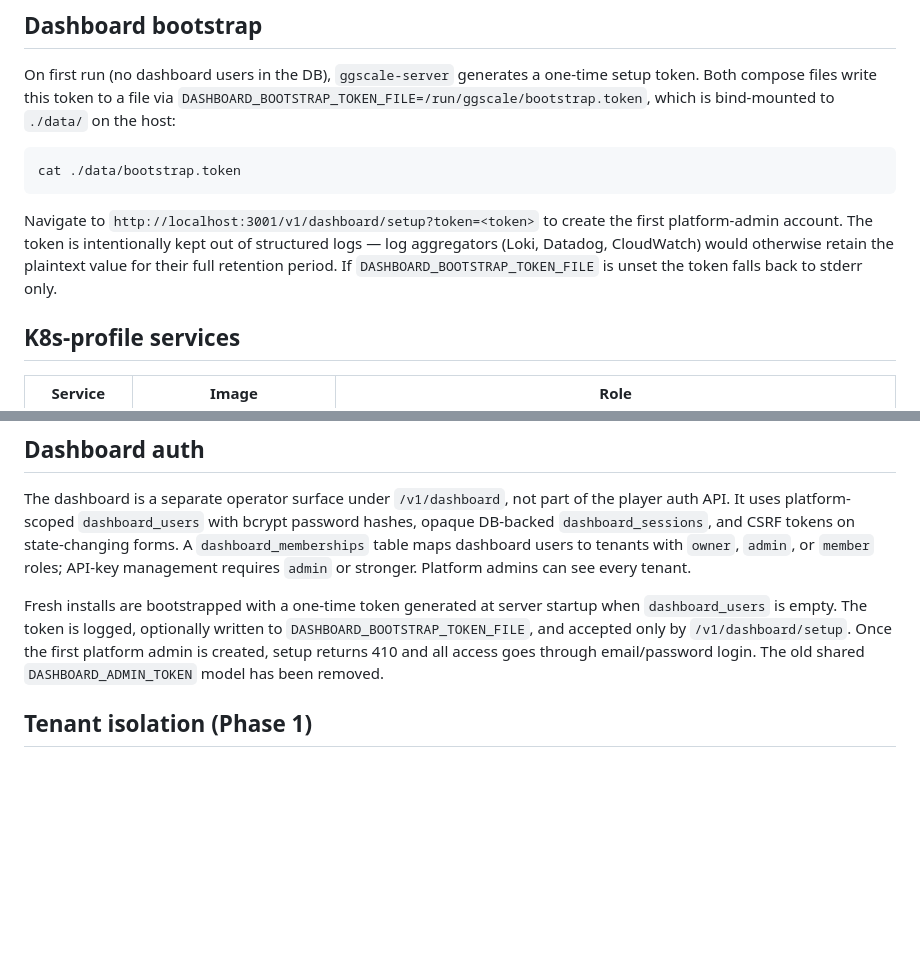
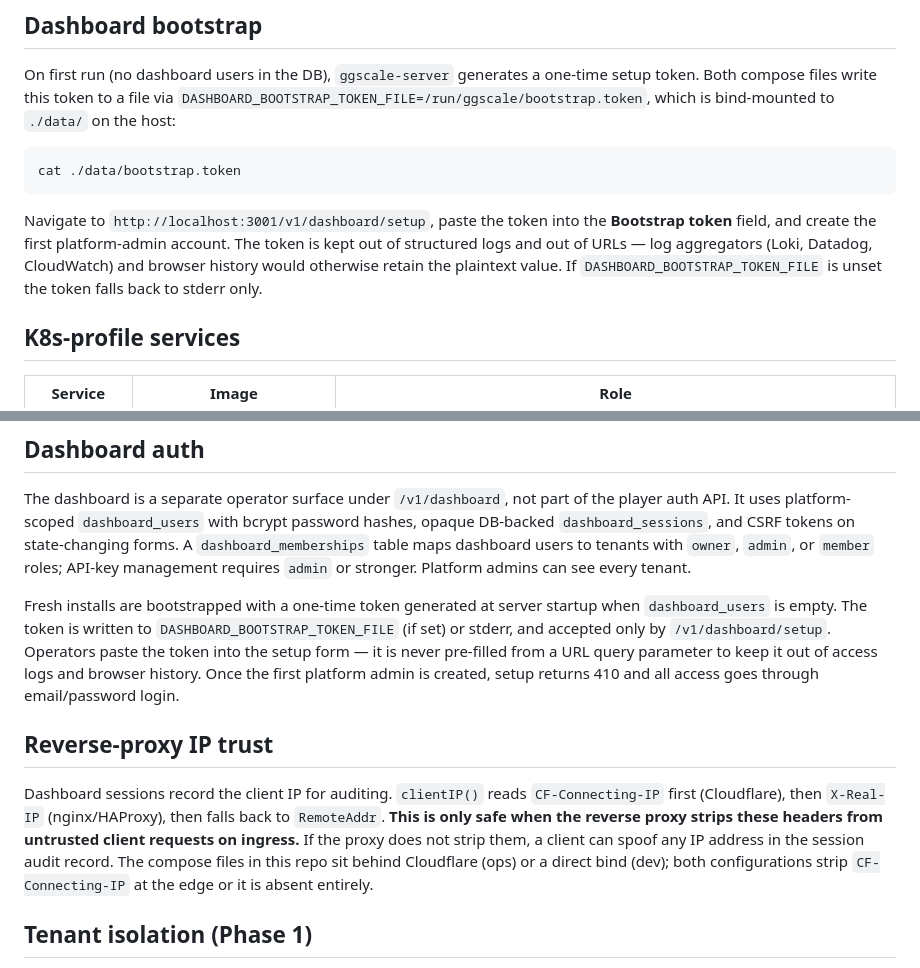
Before and after one commit to automoto/gg-scale, a Markdown page: docs/ARCHITECTURE.md, 2 parts joined by grey strips. Drawn GitHub-style; blank space fills up the shorter version.

````diff
--- a/docs/ARCHITECTURE.md
+++ b/docs/ARCHITECTURE.md
@@ -50,11 +50,12 @@ bind-mounted to `./data/` on the host:
 cat ./data/bootstrap.token
 ```
 
-Navigate to `http://localhost:3001/v1/dashboard/setup?token=<token>` to create
-the first platform-admin account. The token is intentionally kept out of
-structured logs — log aggregators (Loki, Datadog, CloudWatch) would otherwise
-retain the plaintext value for their full retention period. If
-`DASHBOARD_BOOTSTRAP_TOKEN_FILE` is unset the token falls back to stderr only.
+Navigate to `http://localhost:3001/v1/dashboard/setup`, paste the token into
+the **Bootstrap token** field, and create the first platform-admin account.
+The token is kept out of structured logs and out of URLs — log aggregators
+(Loki, Datadog, CloudWatch) and browser history would otherwise retain the
+plaintext value. If `DASHBOARD_BOOTSTRAP_TOKEN_FILE` is unset the token falls
+back to stderr only.
 
 ## K8s-profile services
 
@@ -141,11 +142,23 @@ tenants with `owner`, `admin`, or `member` roles; API-key management requires
 `admin` or stronger. Platform admins can see every tenant.
 
 Fresh installs are bootstrapped with a one-time token generated at server
-startup when `dashboard_users` is empty. The token is logged, optionally
-written to `DASHBOARD_BOOTSTRAP_TOKEN_FILE`, and accepted only by
-`/v1/dashboard/setup`. Once the first platform admin is created, setup returns
-410 and all access goes through email/password login. The old shared
-`DASHBOARD_ADMIN_TOKEN` model has been removed.
+startup when `dashboard_users` is empty. The token is written to
+`DASHBOARD_BOOTSTRAP_TOKEN_FILE` (if set) or stderr, and accepted only by
+`/v1/dashboard/setup`. Operators paste the token into the setup form — it is
+never pre-filled from a URL query parameter to keep it out of access logs and
+browser history. Once the first platform admin is created, setup returns 410
+and all access goes through email/password login.
+
+## Reverse-proxy IP trust
+
+Dashboard sessions record the client IP for auditing. `clientIP()` reads
+`CF-Connecting-IP` first (Cloudflare), then `X-Real-IP` (nginx/HAProxy), then
+falls back to `RemoteAddr`. **This is only safe when the reverse proxy strips
+these headers from untrusted client requests on ingress.** If the proxy does
+not strip them, a client can spoof any IP address in the session audit record.
+The compose files in this repo sit behind Cloudflare (ops) or a direct bind
+(dev); both configurations strip `CF-Connecting-IP` at the edge or it is
+absent entirely.
 
 ## Tenant isolation (Phase 1)
 
````
